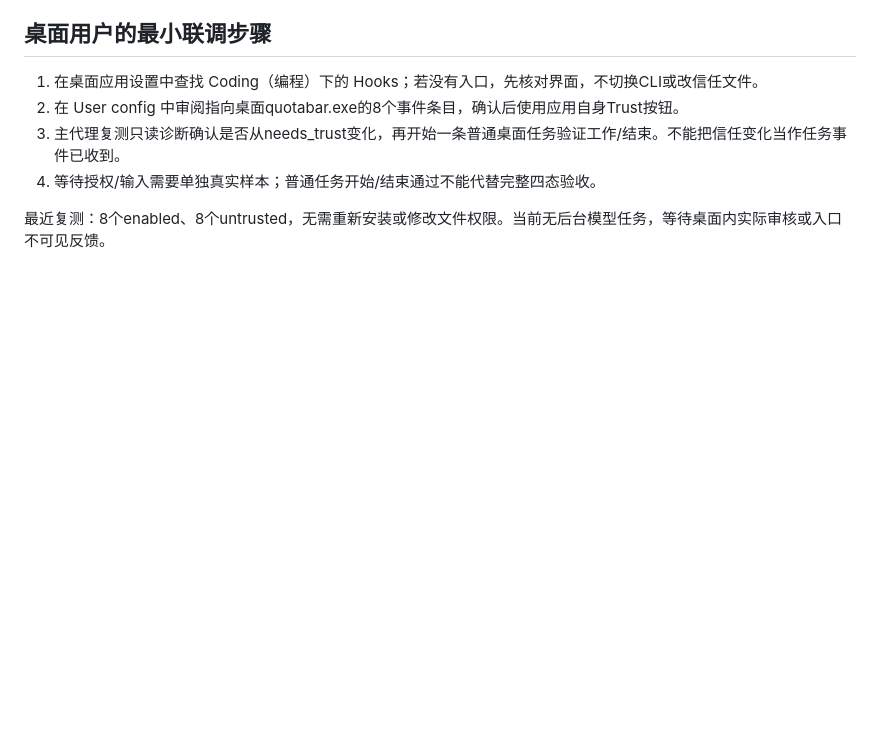
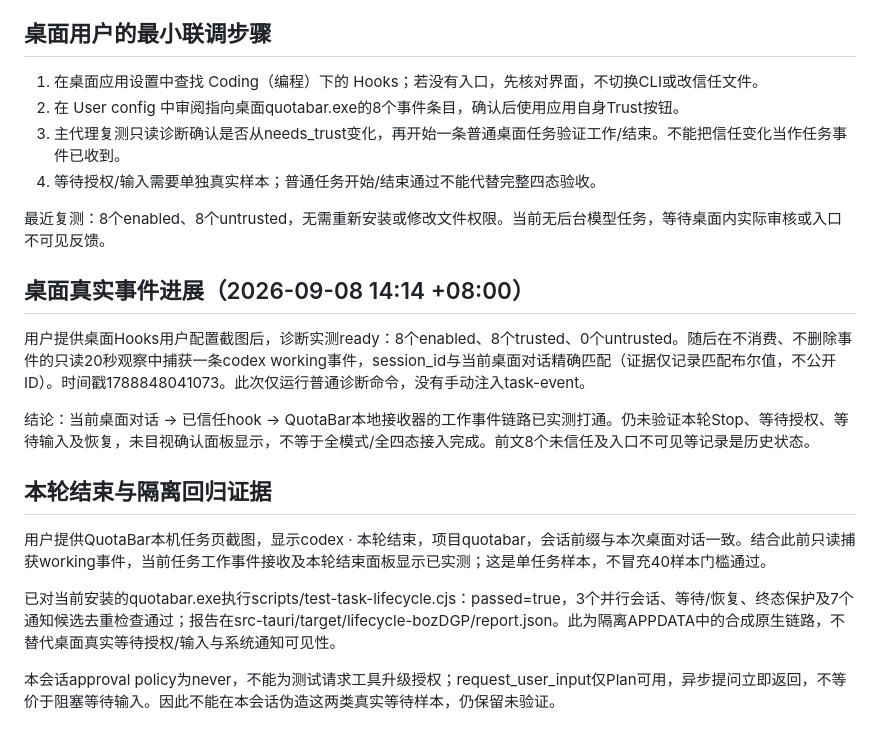
Before and after one commit to kimhero110/desktoken, a Markdown page: docs/codex-desktop-probe.md, the part around the change. Rendered like a GitHub page; blank space fills up the shorter version.

```diff
--- a/docs/codex-desktop-probe.md
+++ b/docs/codex-desktop-probe.md
@@ -73,3 +73,16 @@ hooks 取决于其版本和配置，本诊断不对此做任何保证。
 4. 等待授权/输入需要单独真实样本；普通任务开始/结束通过不能代替完整四态验收。
 
 最近复测：8个enabled、8个untrusted，无需重新安装或修改文件权限。当前无后台模型任务，等待桌面内实际审核或入口不可见反馈。
+
+## 桌面真实事件进展（2026-09-08 14:14 +08:00）
+
+用户提供桌面Hooks用户配置截图后，诊断实测ready：8个enabled、8个trusted、0个untrusted。随后在不消费、不删除事件的只读20秒观察中捕获一条codex working事件，session_id与当前桌面对话精确匹配（证据仅记录匹配布尔值，不公开ID）。时间戳1788848041073。此次仅运行普通诊断命令，没有手动注入task-event。
+
+结论：当前桌面对话 → 已信任hook → QuotaBar本地接收器的工作事件链路已实测打通。仍未验证本轮Stop、等待授权、等待输入及恢复，未目视确认面板显示，不等于全模式/全四态接入完成。前文8个未信任及入口不可见等记录是历史状态。
+## 本轮结束与隔离回归证据
+
+用户提供QuotaBar本机任务页截图，显示codex · 本轮结束，项目quotabar，会话前缀与本次桌面对话一致。结合此前只读捕获working事件，当前任务工作事件接收及本轮结束面板显示已实测；这是单任务样本，不冒充40样本门槛通过。
+
+已对当前安装的quotabar.exe执行scripts/test-task-lifecycle.cjs：passed=true，3个并行会话、等待/恢复、终态保护及7个通知候选去重检查通过；报告在src-tauri/target/lifecycle-bozDGP/report.json。此为隔离APPDATA中的合成原生链路，不替代桌面真实等待授权/输入与系统通知可见性。
+
+本会话approval policy为never，不能为测试请求工具升级授权；request_user_input仅Plan可用，异步提问立即返回，不等价于阻塞等待输入。因此不能在本会话伪造这两类真实等待样本，仍保留未验证。
```
Also changed, not shown: README.md (+2 -0 lines), TODOS.md (+3 -1 lines).
